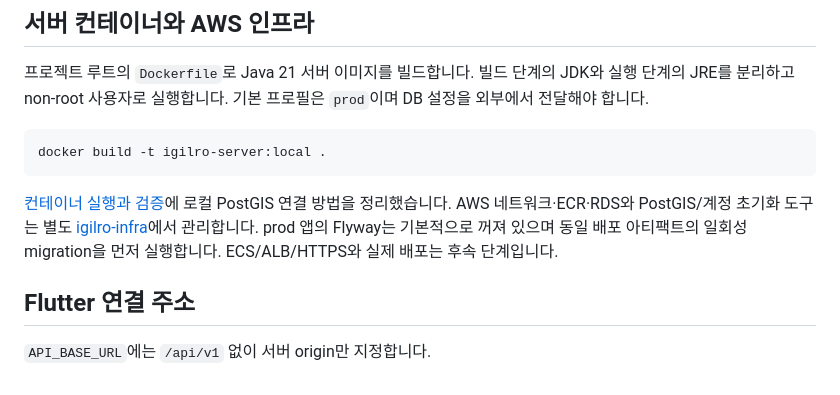
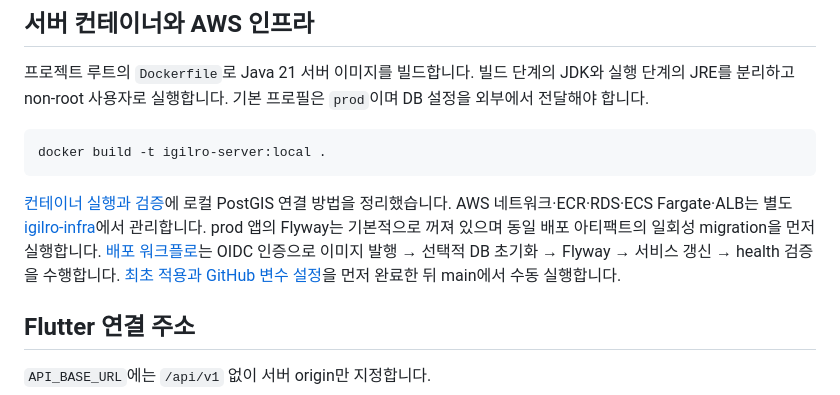
Before and after one commit to YunJaem06/igilro-server, a Markdown page: README.md, the part around the change. GitHub-like rendering.

Commit message:
docs(deploy): ECS 배포 흐름과 인프라 설정 안내

````diff
--- a/README.md
+++ b/README.md
@@ -61,7 +61,7 @@ curl -i http://localhost:8080/actuator/health/readiness
 docker build -t igilro-server:local .
 ```
 
-[컨테이너 실행과 검증](docs/container.md)에 로컬 PostGIS 연결 방법을 정리했습니다. AWS 네트워크·ECR·RDS와 PostGIS/계정 초기화 도구는 별도 [igilro-infra](https://github.com/YunJaem06/igilro-infra)에서 관리합니다. prod 앱의 Flyway는 기본적으로 꺼져 있으며 동일 배포 아티팩트의 일회성 migration을 먼저 실행합니다. ECS/ALB/HTTPS와 실제 배포는 후속 단계입니다.
+[컨테이너 실행과 검증](docs/container.md)에 로컬 PostGIS 연결 방법을 정리했습니다. AWS 네트워크·ECR·RDS·ECS Fargate·ALB는 별도 [igilro-infra](https://github.com/YunJaem06/igilro-infra)에서 관리합니다. prod 앱의 Flyway는 기본적으로 꺼져 있으며 동일 배포 아티팩트의 일회성 migration을 먼저 실행합니다. [배포 워크플로](.github/workflows/deploy.yml)는 OIDC 인증으로 이미지 발행 → 선택적 DB 초기화 → Flyway → 서비스 갱신 → health 검증을 수행합니다. [최초 적용과 GitHub 변수 설정](https://github.com/YunJaem06/igilro-infra/blob/main/docs/ecs-deployment.md)을 먼저 완료한 뒤 main에서 수동 실행합니다.
 
 ## Flutter 연결 주소
 
````
Also changed, not shown: docs/container.md (+2 -0 lines).
